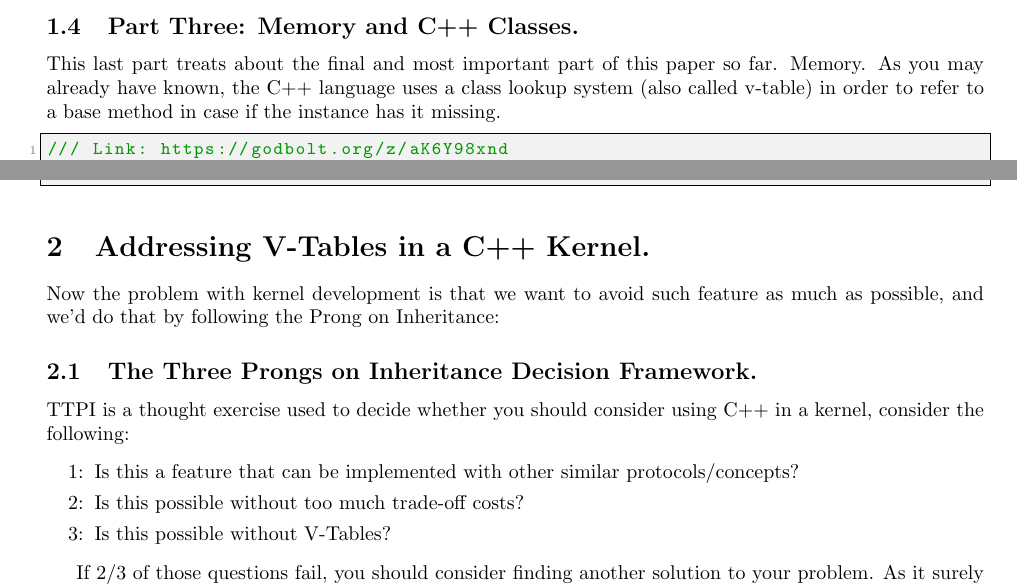
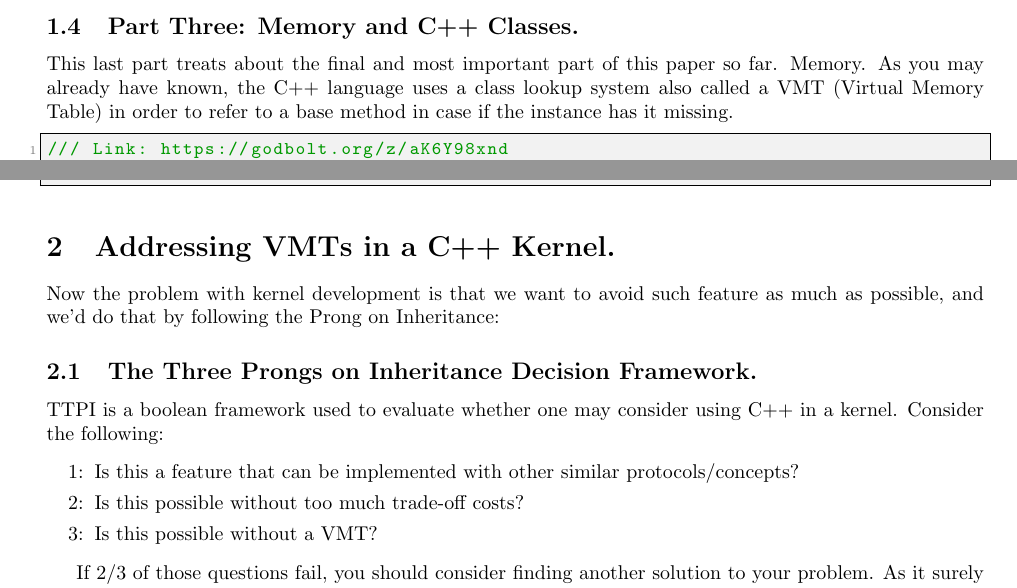
Before and after one commit to publications-and-more/wg, a LaTeX document (source/wg01/wg01.tex): two parts of pages 2 and 3 of 4, joined at a grey line, cut so that both start at the same text. Compiled offline with pdfLaTeX.

Commit message:
chore: update WG01 TTPI description.
Signed-off-by: Amlal El Mahrouss <amlal@nekernel.org>

```diff
--- a/source/wg01/wg01.tex
+++ b/source/wg01/wg01.tex
@@ -129,7 +129,7 @@ consteval void ce_ddk_is_valid(T) {}
 
 \subsection{Part Three: Memory and C++ Classes.}
 {
-This last part treats about the final and most important part of this paper so far. Memory. As you may already have known, the C++ language uses a class lookup system (also called v-table) in order to refer to a base method in case if the instance has it missing.
+This last part treats about the final and most important part of this paper so far. Memory. As you may already have known, the C++ language uses a class lookup system also called a VMT (Virtual Memory Table) in order to refer to a base method in case if the instance has it missing.
 
 \begin{lstlisting}
 /// Link: https://godbolt.org/z/aK6Y98xnd
@@ -162,19 +162,19 @@ int main() {
 }
 \end{lstlisting}
 
-\section{Addressing V-Tables in a C++ Kernel.}
+\section{Addressing VMTs in a C++ Kernel.}
 
 Now the problem with kernel development is that we want to avoid such feature as much as possible,
 and we'd do that by following the Prong on Inheritance:
 
 \subsection{The Three Prongs on Inheritance Decision Framework.}
 
-TTPI is a thought exercise used to decide whether you should consider using C++ in a kernel, consider the following:
+TTPI is a boolean framework used to evaluate whether one may consider using C++ in a kernel. Consider the following:
 
 \begin{itemize}
 \item[1:] Is this a feature that can be implemented with other similar protocols/concepts?
 \item[2:] Is this possible without too much trade-off costs?
-\item[3:] Is this possible without V-Tables?
+\item[3:] Is this possible without a VMT?
 \end{itemize}
 }
 
```
Also changed, not shown: source/wg01/wg01.tex (2 more changed lines).
